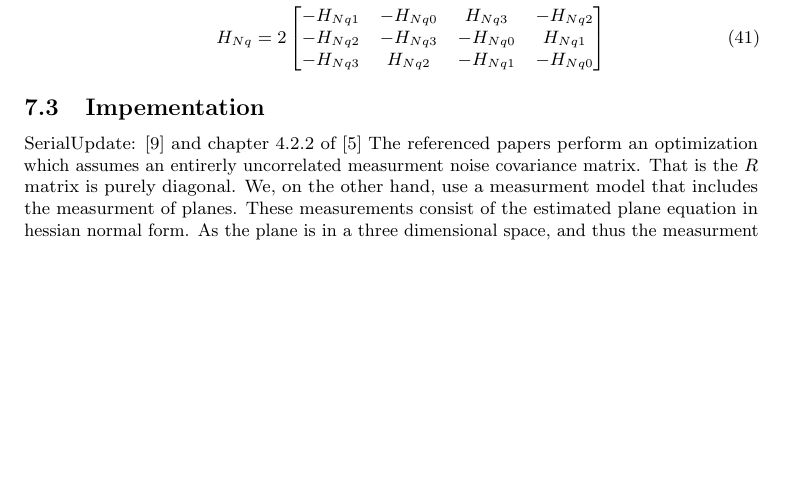
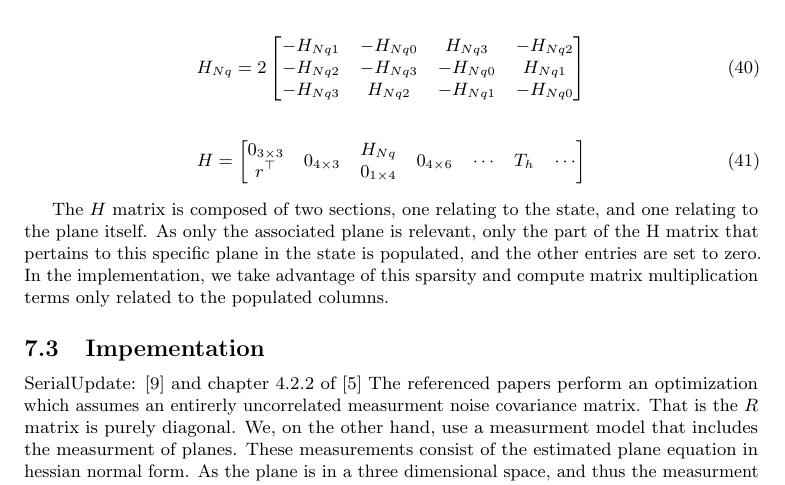
Before and after one commit to proftom/QuadCopter, a LaTeX document (report/Report.tex): part of page 14 of 16, cut so that both start at the same text, the shorter picture padded with empty space. Compiled offline with pdfLaTeX.

Commit message:
finished H matrix

```diff
--- a/report/Report.tex
+++ b/report/Report.tex
@@ -41,7 +41,7 @@
 % \captionsetup[subfigure]{format=subfig,labelsep=colon,labelformat=simple}
 % \usepackage{subcaption}
 
-\usepackage[backend=bibtex]{biblatex}
+\usepackage[backend=bibtex, bibencoding=utf8]{biblatex}
 \bibliography{biblib}
 %%% Code listing
 \definecolor{mygreen}{rgb}{0,0.6,0}
@@ -756,9 +758,9 @@ where
 		q_3
 	\end{matrix}
 	\right]
-	\\
-	H_{Nq(0\cdots3)} &= \Xi(\tilde{q}) N_p
-	\\
+\end{align}
+
+\begin{align}
 	H_{Nq} &= 2
 	\left[
 	\begin{matrix}
@@ -769,7 +771,35 @@ where
 	\right]
 \end{align}
 
+\begin{align}
+	H &=
+	\left[
+	\begin{matrix}
+		\begin{matrix}
+			0_{3 \times 3} \\
+			r^\top
+		\end{matrix}
+		&
+		0_{4 \times 3}
+		&
+		\begin{matrix}
+			H_{Nq} \\
+			0_{1 \times 4}
+		\end{matrix}
+		&
+		0_{4 \times 6}
+		&
+		\cdots
+		&
+		T_h
+		&
+		\cdots
+	\end{matrix}
+	\right]
+\end{align}
 
+The $H$ matrix is composed of two sections, one relating to the state, and one relating to the plane itself. As only the associated plane is relevant, only the part of the H matrix that pertains to this specific plane in the state is populated, and the other entries are set to zero.
+In the implementation, we take advantage of this sparsity and compute matrix multiplication terms only related to the populated columns.
 
 % subsection system_model (end)
 
```
Also changed, not shown: report/Report.tex (2 more changed lines).
